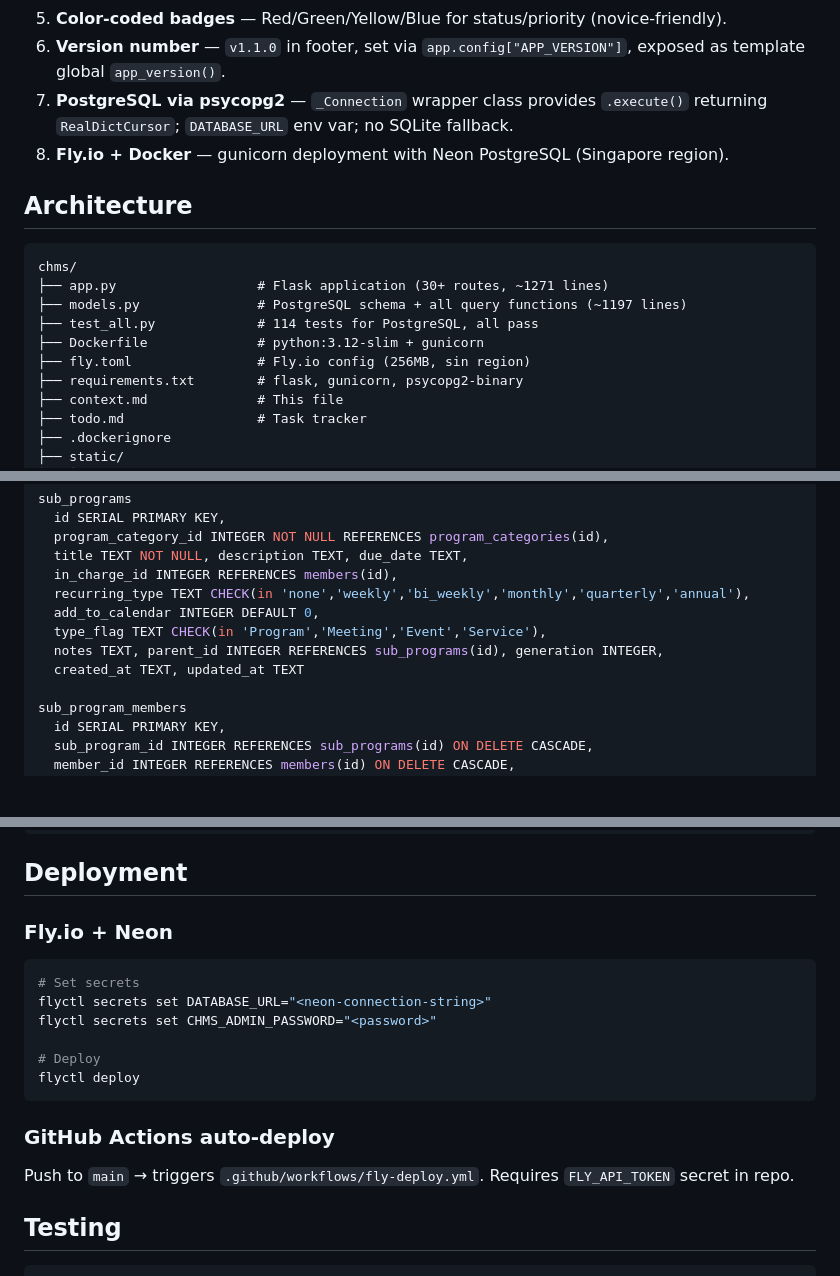
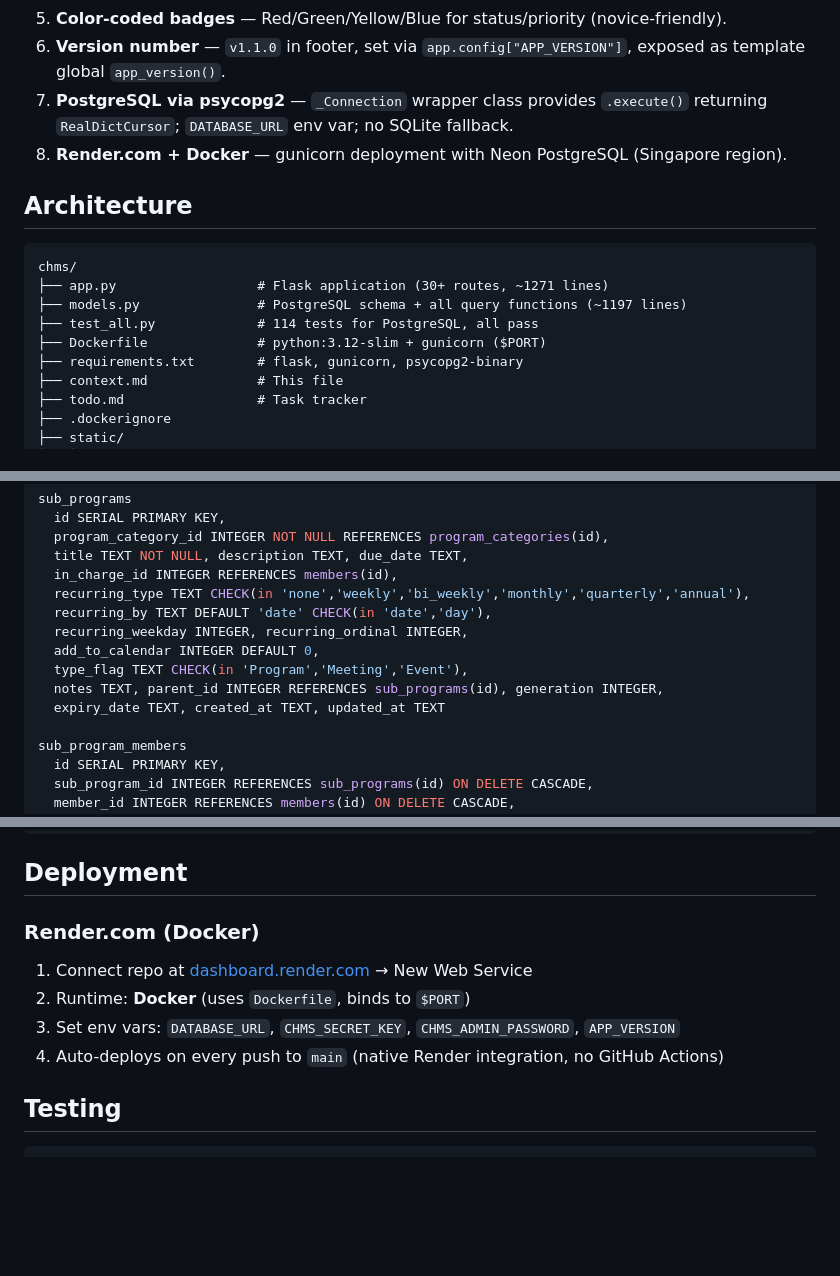
Before and after one commit to eradesa/LWC-Planning-Committee-, a Markdown page: context.md, 3 parts joined by grey strips. Drawn GitHub-style; blank space fills up the shorter version.

Commit message:
Update context.md and todo.md for Render.com migration

````diff
--- a/context.md
+++ b/context.md
@@ -33,7 +33,7 @@ Replace the existing Excel-based planning committee tracker (`Planning committe.
 5. **Color-coded badges** — Red/Green/Yellow/Blue for status/priority (novice-friendly).
 6. **Version number** — `v1.1.0` in footer, set via `app.config["APP_VERSION"]`, exposed as template global `app_version()`.
 7. **PostgreSQL via psycopg2** — `_Connection` wrapper class provides `.execute()` returning `RealDictCursor`; `DATABASE_URL` env var; no SQLite fallback.
-8. **Fly.io + Docker** — gunicorn deployment with Neon PostgreSQL (Singapore region).
+8. **Render.com + Docker** — gunicorn deployment with Neon PostgreSQL (Singapore region).
 
 ## Architecture
 
@@ -42,8 +42,7 @@ chms/
 ├── app.py                  # Flask application (30+ routes, ~1271 lines)
 ├── models.py               # PostgreSQL schema + all query functions (~1197 lines)
 ├── test_all.py             # 114 tests for PostgreSQL, all pass
-├── Dockerfile              # python:3.12-slim + gunicorn
-├── fly.toml                # Fly.io config (256MB, sin region)
+├── Dockerfile              # python:3.12-slim + gunicorn ($PORT)
 ├── requirements.txt        # flask, gunicorn, psycopg2-binary
 ├── context.md              # This file
 ├── todo.md                 # Task tracker
@@ -94,10 +91,12 @@ sub_programs
   title TEXT NOT NULL, description TEXT, due_date TEXT,
   in_charge_id INTEGER REFERENCES members(id),
   recurring_type TEXT CHECK(in 'none','weekly','bi_weekly','monthly','quarterly','annual'),
+  recurring_by TEXT DEFAULT 'date' CHECK(in 'date','day'),
+  recurring_weekday INTEGER, recurring_ordinal INTEGER,
   add_to_calendar INTEGER DEFAULT 0,
-  type_flag TEXT CHECK(in 'Program','Meeting','Event','Service'),
+  type_flag TEXT CHECK(in 'Program','Meeting','Event'),
   notes TEXT, parent_id INTEGER REFERENCES sub_programs(id), generation INTEGER,
-  created_at TEXT, updated_at TEXT
+  expiry_date TEXT, created_at TEXT, updated_at TEXT
 
 sub_program_members
   id SERIAL PRIMARY KEY,
@@ -280,18 +282,12 @@ createdb chms_dev
 
 ## Deployment
 
-### Fly.io + Neon
-```bash
-# Set secrets
-flyctl secrets set DATABASE_URL="<neon-connection-string>"
-flyctl secrets set CHMS_ADMIN_PASSWORD="<password>"
+### Render.com (Docker)
 
-# Deploy
-flyctl deploy
-```
-
-### GitHub Actions auto-deploy
-Push to `main` → triggers `.github/workflows/fly-deploy.yml`. Requires `FLY_API_TOKEN` secret in repo.
+1. Connect repo at [dashboard.render.com](https://dashboard.render.com) → New Web Service
+2. Runtime: **Docker** (uses `Dockerfile`, binds to `$PORT`)
+3. Set env vars: `DATABASE_URL`, `CHMS_SECRET_KEY`, `CHMS_ADMIN_PASSWORD`, `APP_VERSION`
+4. Auto-deploys on every push to `main` (native Render integration, no GitHub Actions)
 
 ## Testing
 ```bash
````
Also changed, not shown: other parts of context.md (+5 -4 lines), todo.md (+8 -10 lines).
